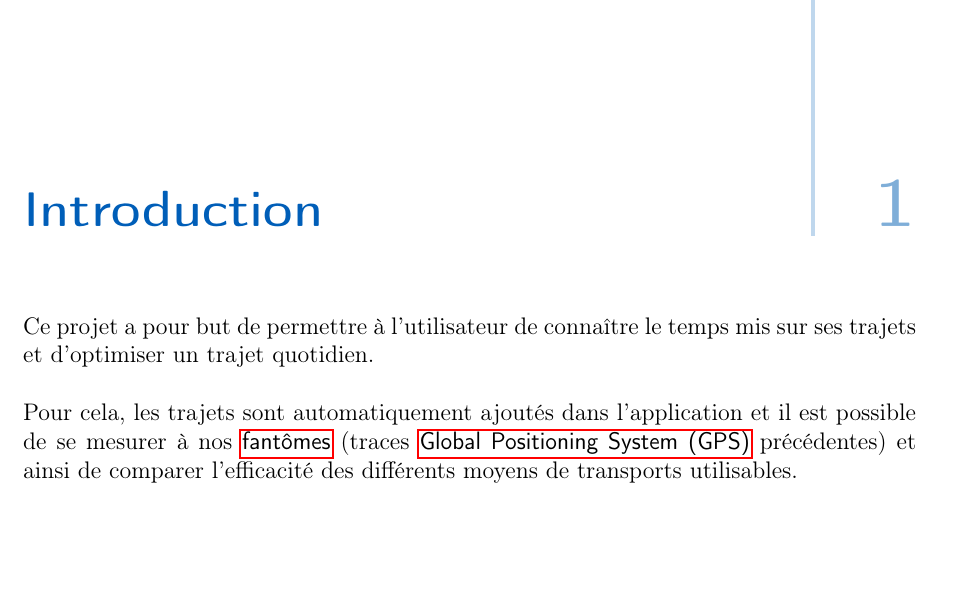
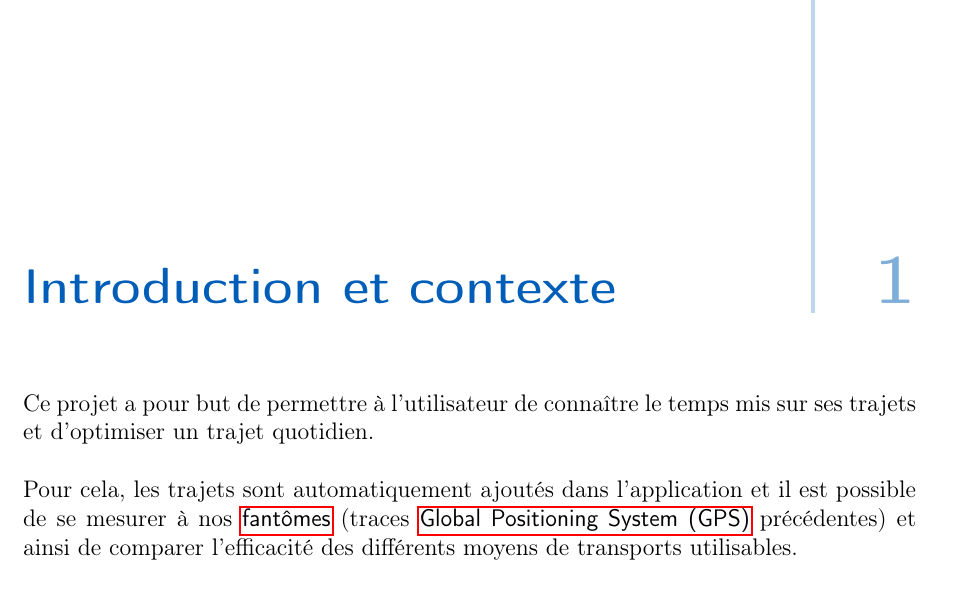
Before and after one commit to PRO3600-Developpement-Informatique/GhostRun, a LaTeX thesis (documents/rapport/main.tex, which reads documents/rapport/chapters/00-Introduction.tex): part of page 5 of 21, cut at the place of the change, the shorter picture padded with empty space. Compiled offline with pdfLaTeX.

Commit message:
Changement de nom de la partie

```diff
--- a/documents/rapport/chapters/00-Introduction.tex
+++ b/documents/rapport/chapters/00-Introduction.tex
@@ -1,4 +1,4 @@
-\chapter{Introduction}
+\chapter{Introduction et contexte}
 
 
 Ce projet a pour but de permettre à l’utilisateur de connaître le temps mis sur ses trajets et d’optimiser un trajet quotidien.
```
